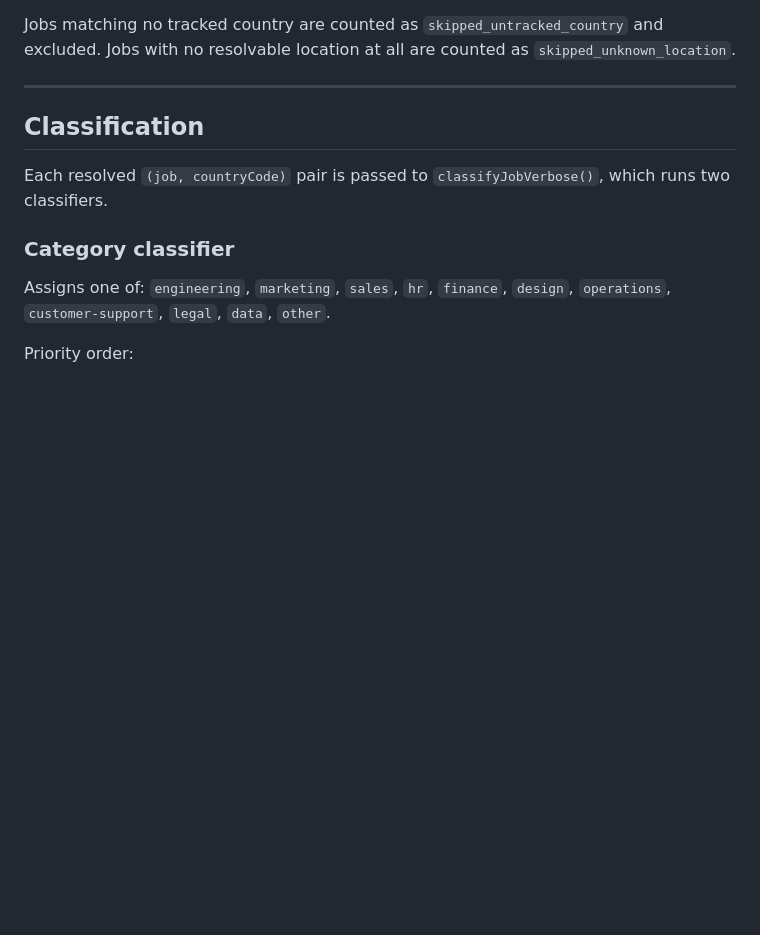
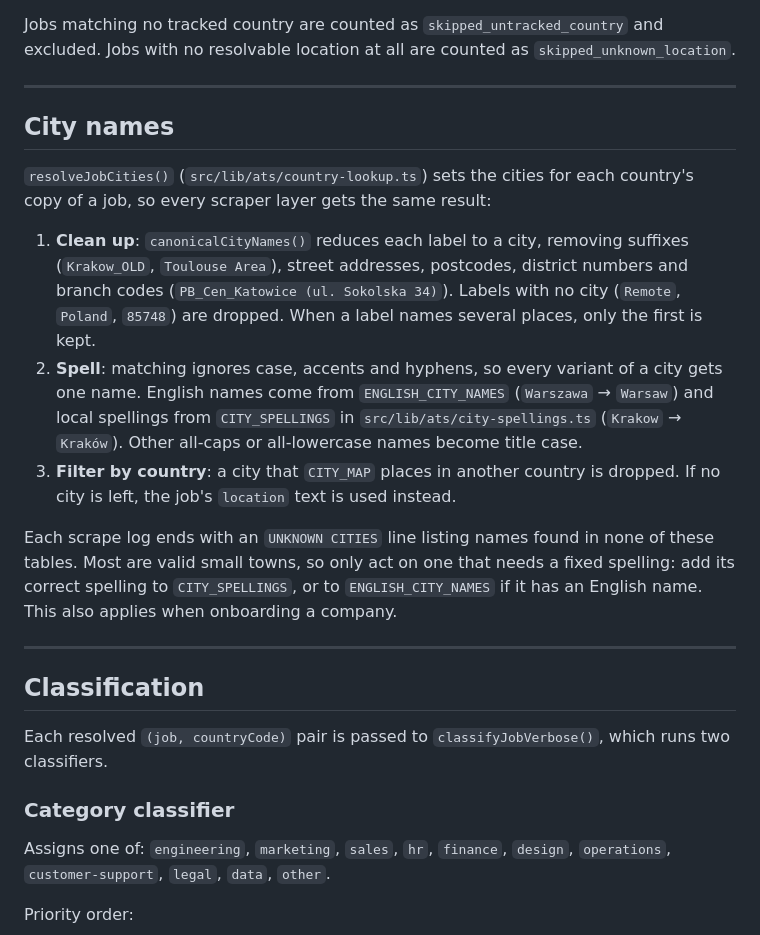
Before and after one commit to EMETN/nonnativeworks, a Markdown page: scraper/SCRAPING.md, the part around the change. Drawn GitHub-style; blank space fills up the shorter version.

Commit message:
Document how city names are normalised

```diff
--- a/scraper/SCRAPING.md
+++ b/scraper/SCRAPING.md
@@ -230,6 +230,18 @@ Jobs matching no tracked country are counted as `skipped_untracked_country` and
 
 ---
 
+## City names
+
+`resolveJobCities()` (`src/lib/ats/country-lookup.ts`) sets the cities for each country's copy of a job, so every scraper layer gets the same result:
+
+1. **Clean up**: `canonicalCityNames()` reduces each label to a city, removing suffixes (`Krakow_OLD`, `Toulouse Area`), street addresses, postcodes, district numbers and branch codes (`PB_Cen_Katowice (ul. Sokolska 34)`). Labels with no city (`Remote`, `Poland`, `85748`) are dropped. When a label names several places, only the first is kept.
+2. **Spell**: matching ignores case, accents and hyphens, so every variant of a city gets one name. English names come from `ENGLISH_CITY_NAMES` (`Warszawa` → `Warsaw`) and local spellings from `CITY_SPELLINGS` in `src/lib/ats/city-spellings.ts` (`Krakow` → `Kraków`). Other all-caps or all-lowercase names become title case.
+3. **Filter by country**: a city that `CITY_MAP` places in another country is dropped. If no city is left, the job's `location` text is used instead.
+
+Each scrape log ends with an `UNKNOWN CITIES` line listing names found in none of these tables. Most are valid small towns, so only act on one that needs a fixed spelling: add its correct spelling to `CITY_SPELLINGS`, or to `ENGLISH_CITY_NAMES` if it has an English name. This also applies when onboarding a company.
+
+---
+
 ## Classification
 
 Each resolved `(job, countryCode)` pair is passed to `classifyJobVerbose()`, which runs two classifiers.
```
Also changed, not shown: scraper/CLAUDE.md (+1 -1 lines).
